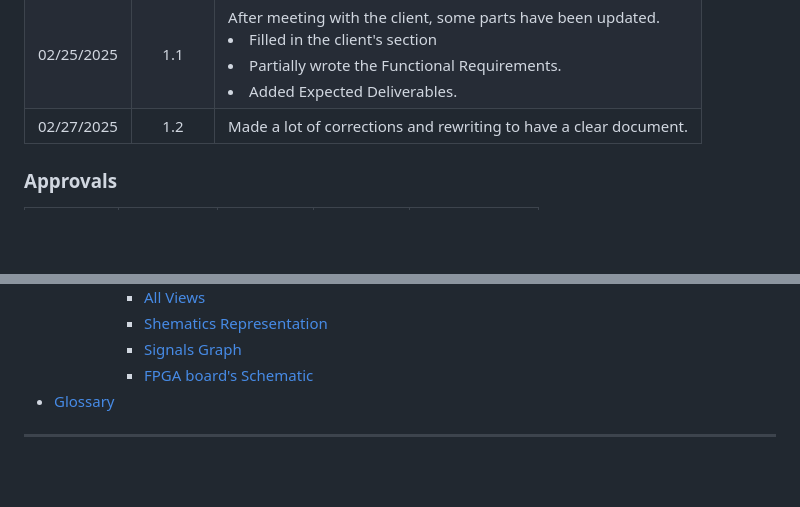
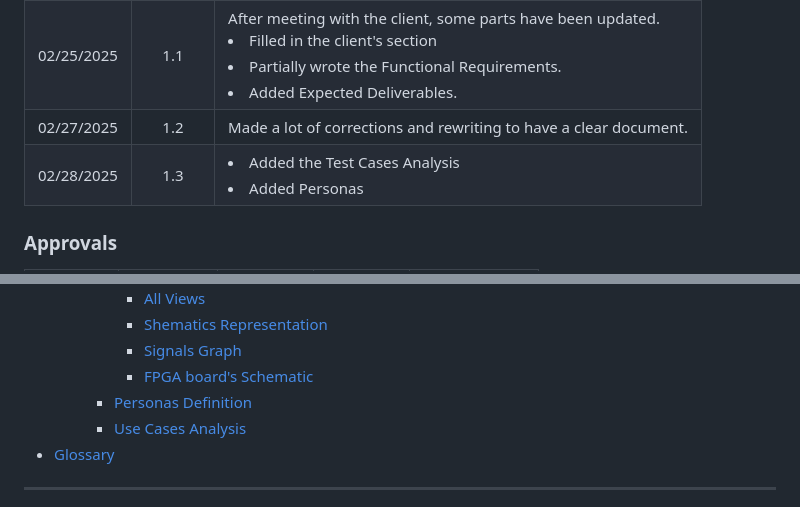
Before and after one commit to algosup/2024-2025-project-4-web-fpga-team-1, a Markdown page: functionalSpecifications/functionalSpecifications.md, 2 parts joined by grey strips. Drawn GitHub-style; folded sections open; blank space fills up the shorter version.

```diff
--- a/functionalSpecifications.md
+++ b/functionalSpecifications/functionalSpecifications.md
@@ -21,8 +21,8 @@
 | ---------- | :-----: | ------------------------------------------------------------------------------------------------------------------------------------------------------------------------------------------------ |
 | 02/24/2025 |   1.0   | <li> Created the document and wrote sections Overview, A to E. </li> <li> Started the Glossary. </li>                                                                                            |
 | 02/25/2025 |   1.1   | After meeting with the client, some parts have been updated. <li>Filled in the client's section</li> <li>Partially wrote the Functional Requirements.</li> <li>Added Expected Deliverables.</li> |
-| 02/27/2025 |   1.2   | Made a lot of corrections and rewriting to have a clear document.                                                                                                                                                                                                 |
-
+| 02/27/2025 |   1.2   | Made a lot of corrections and rewriting to have a clear document.                                                                                                                                |
+| 02/28/2025 |   1.3   | <li>Added the Test Cases Analysis</li> <li>Added Personas</li>                                                                                                                                   |
 
 <h3>Approvals</h3>
 
@@ -59,6 +59,8 @@
       - [Shematics Representation](#shematics-representation)
       - [Signals Graph](#signals-graph)
       - [FPGA board's Schematic](#fpga-boards-schematic)
+    - [Personas Definition](#personas-definition)
+    - [Use Cases Analysis](#use-cases-analysis)
 - [Glossary](#glossary)
 
 
```
Also changed, not shown: other parts of functionalSpecifications/functionalSpecifications.md (+36 -4 lines), pictures/LunchThePage.png (added).
